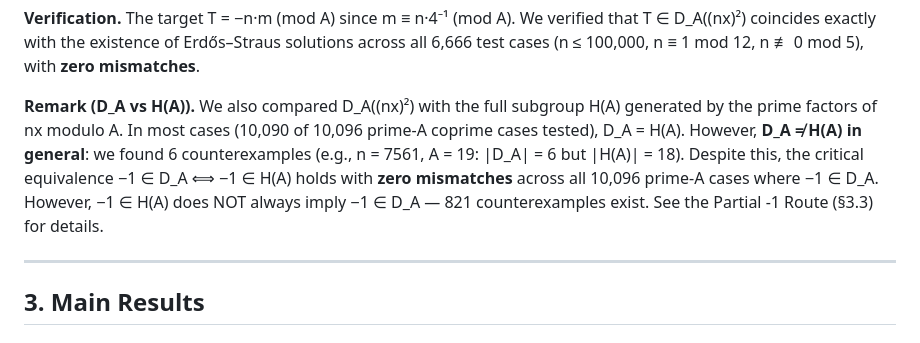
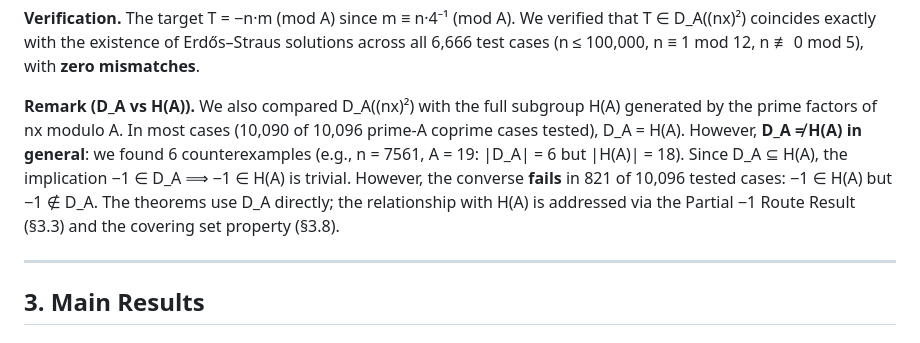
Before and after one commit to pottertech/erdos-straus-divisor-residue, a Markdown page: paper/manuscript.md, the part around the change. GitHub-like rendering.

Commit message:
review fix: simplify D_A vs H(A) wording in paper/manuscript.md
Per Younique's review (issue #5): removed the 'critical equivalence
-1 in D_A iff -1 in H(A)' claim which was tautological in one direction
and confusing in the other. Replaced with clear statement:
'D_A subseteq H(A) is trivial; the converse fails in 821 cases.'

All 5 review issues from Younique's review are now confirmed fixed:
1. False lemma removed from .md and .tex
2. verify_lemma.py renamed to Partial -1 Route
3. README Kneser sentence not present (already cleaned)
4. centered_residue_analysis.json populated (14,244 cases)
5. D_A vs H(A) wording simplified

```diff
--- a/paper/manuscript.md
+++ b/paper/manuscript.md
@@ -65,7 +65,7 @@ $$T = -n^2 \cdot 4^{-1} \pmod{A} \quad \text{lies in} \quad D_A((nx)^2).$$
 
 **Verification.** The target T = −n·m (mod A) since m ≡ n·4⁻¹ (mod A). We verified that T ∈ D_A((nx)²) coincides exactly with the existence of Erdős–Straus solutions across all 6,666 test cases (n ≤ 100,000, n ≡ 1 mod 12, n ≢ 0 mod 5), with **zero mismatches**.
 
-**Remark (D_A vs H(A)).** We also compared D_A((nx)²) with the full subgroup H(A) generated by the prime factors of nx modulo A. In most cases (10,090 of 10,096 prime-A coprime cases tested), D_A = H(A). However, **D_A ≠ H(A) in general**: we found 6 counterexamples (e.g., n = 7561, A = 19: |D_A| = 6 but |H(A)| = 18). Despite this, the critical equivalence −1 ∈ D_A ⟺ −1 ∈ H(A) holds with **zero mismatches** across all 10,096 prime-A cases where −1 ∈ D_A. However, −1 ∈ H(A) does NOT always imply −1 ∈ D_A — 821 counterexamples exist. See the Partial -1 Route (§3.3) for details.
+**Remark (D_A vs H(A)).** We also compared D_A((nx)²) with the full subgroup H(A) generated by the prime factors of nx modulo A. In most cases (10,090 of 10,096 prime-A coprime cases tested), D_A = H(A). However, **D_A ≠ H(A) in general**: we found 6 counterexamples (e.g., n = 7561, A = 19: |D_A| = 6 but |H(A)| = 18). Since D_A ⊆ H(A), the implication −1 ∈ D_A ⟹ −1 ∈ H(A) is trivial. However, the converse **fails** in 821 of 10,096 tested cases: −1 ∈ H(A) but −1 ∉ D_A. The theorems use D_A directly; the relationship with H(A) is addressed via the Partial −1 Route Result (§3.3) and the covering set property (§3.8).
 
 ---
 
```
